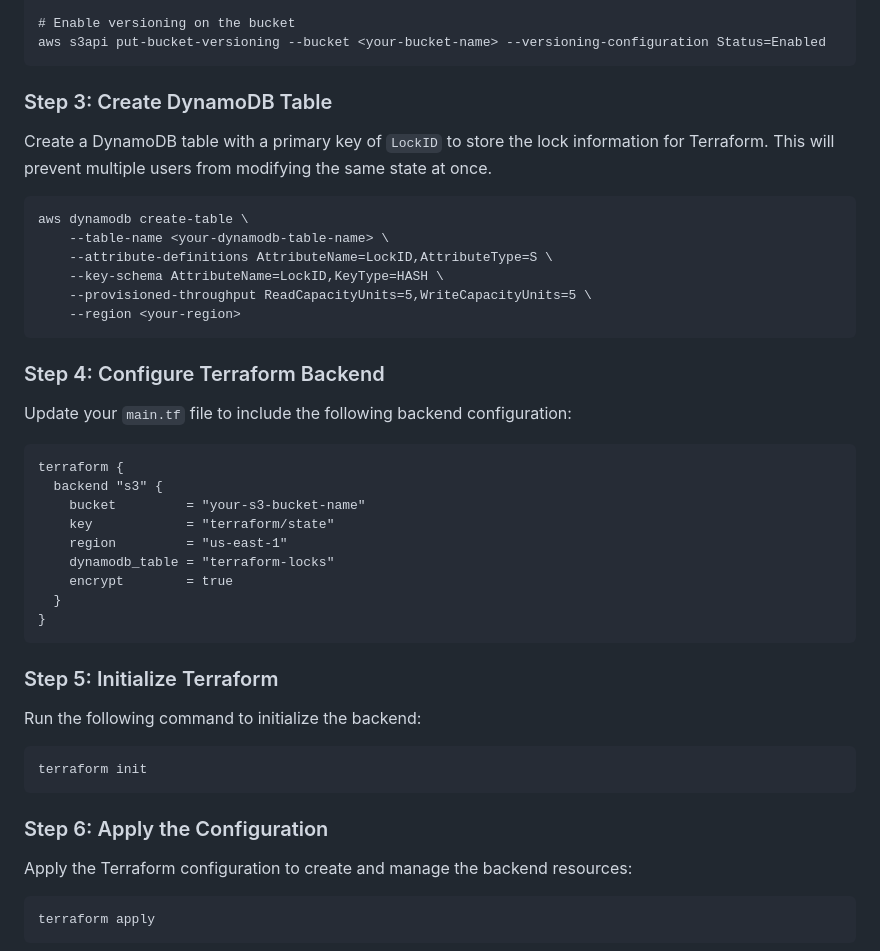
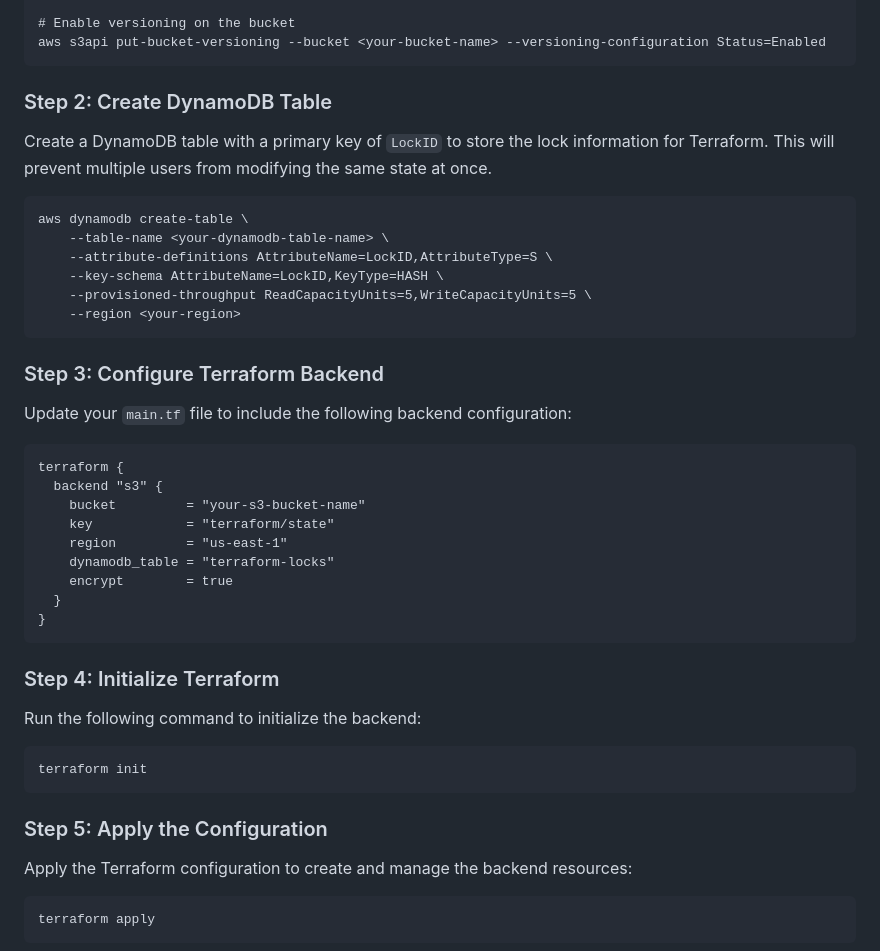
Before and after one commit to zawmh96/Terraform-Labs, a Markdown page: Lab 1/README.md, the part around the change printed below. Rendered like a GitHub page.

````diff
--- a/Lab 1/README.md
+++ b/Lab 1/README.md
@@ -68,7 +68,7 @@ aws s3api create-bucket --bucket <your-bucket-name> --region <your-region> --cre
 aws s3api put-bucket-versioning --bucket <your-bucket-name> --versioning-configuration Status=Enabled
 ```
 
-### Step 3: Create DynamoDB Table
+### Step 2: Create DynamoDB Table
 
 Create a DynamoDB table with a primary key of `LockID` to store the lock information for Terraform. This will prevent multiple users from modifying the same state at once.
 ```
@@ -80,7 +80,7 @@ aws dynamodb create-table \
     --region <your-region>
 ```
 
-### Step 4: Configure Terraform Backend
+### Step 3: Configure Terraform Backend
 
 Update your `main.tf` file to include the following backend configuration:
 
@@ -96,13 +96,13 @@ terraform {
 }
 ```
 
-### Step 5: Initialize Terraform
+### Step 4: Initialize Terraform
 Run the following command to initialize the backend:
 ```
 terraform init
 ```
 
-### Step 6: Apply the Configuration
+### Step 5: Apply the Configuration
 Apply the Terraform configuration to create and manage the backend resources:
 ```
 terraform apply
````
Also changed, not shown: other parts of Lab 1/README.md (+3 -3 lines).
